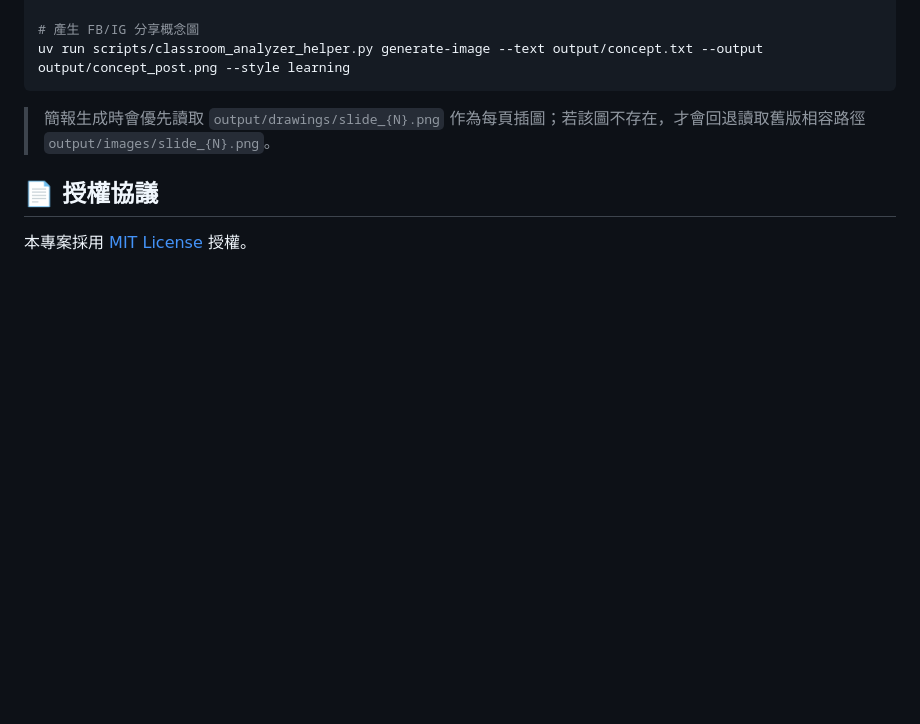
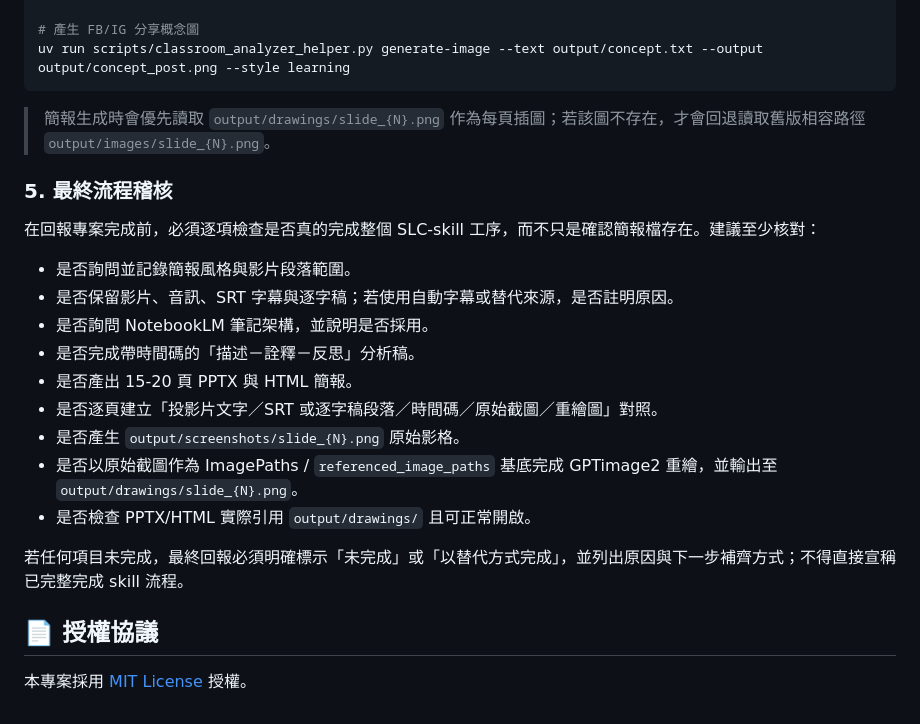
Before and after one commit to hsuyiping-rgb/SLC-skill, a Markdown page: README.md, the part around the change. GitHub-like rendering; blank space fills up the shorter version.

```diff
--- a/README.md
+++ b/README.md
@@ -91,6 +91,21 @@ uv run scripts/classroom_analyzer_helper.py generate-image --text output/concept
 
 > 簡報生成時會優先讀取 `output/drawings/slide_{N}.png` 作為每頁插圖；若該圖不存在，才會回退讀取舊版相容路徑 `output/images/slide_{N}.png`。
 
+### 5. 最終流程稽核
+在回報專案完成前，必須逐項檢查是否真的完成整個 SLC-skill 工序，而不只是確認簡報檔存在。建議至少核對：
+
+- 是否詢問並記錄簡報風格與影片段落範圍。
+- 是否保留影片、音訊、SRT 字幕與逐字稿；若使用自動字幕或替代來源，是否註明原因。
+- 是否詢問 NotebookLM 筆記架構，並說明是否採用。
+- 是否完成帶時間碼的「描述－詮釋－反思」分析稿。
+- 是否產出 15-20 頁 PPTX 與 HTML 簡報。
+- 是否逐頁建立「投影片文字／SRT 或逐字稿段落／時間碼／原始截圖／重繪圖」對照。
+- 是否產生 `output/screenshots/slide_{N}.png` 原始影格。
+- 是否以原始截圖作為 ImagePaths / `referenced_image_paths` 基底完成 GPTimage2 重繪，並輸出至 `output/drawings/slide_{N}.png`。
+- 是否檢查 PPTX/HTML 實際引用 `output/drawings/` 且可正常開啟。
+
+若任何項目未完成，最終回報必須明確標示「未完成」或「以替代方式完成」，並列出原因與下一步補齊方式；不得直接宣稱已完整完成 skill 流程。
+
 ## 📄 授權協議
 
 本專案採用 [MIT License](LICENSE) 授權。
```
Also changed, not shown: SKILL.md (+16 -0 lines).
